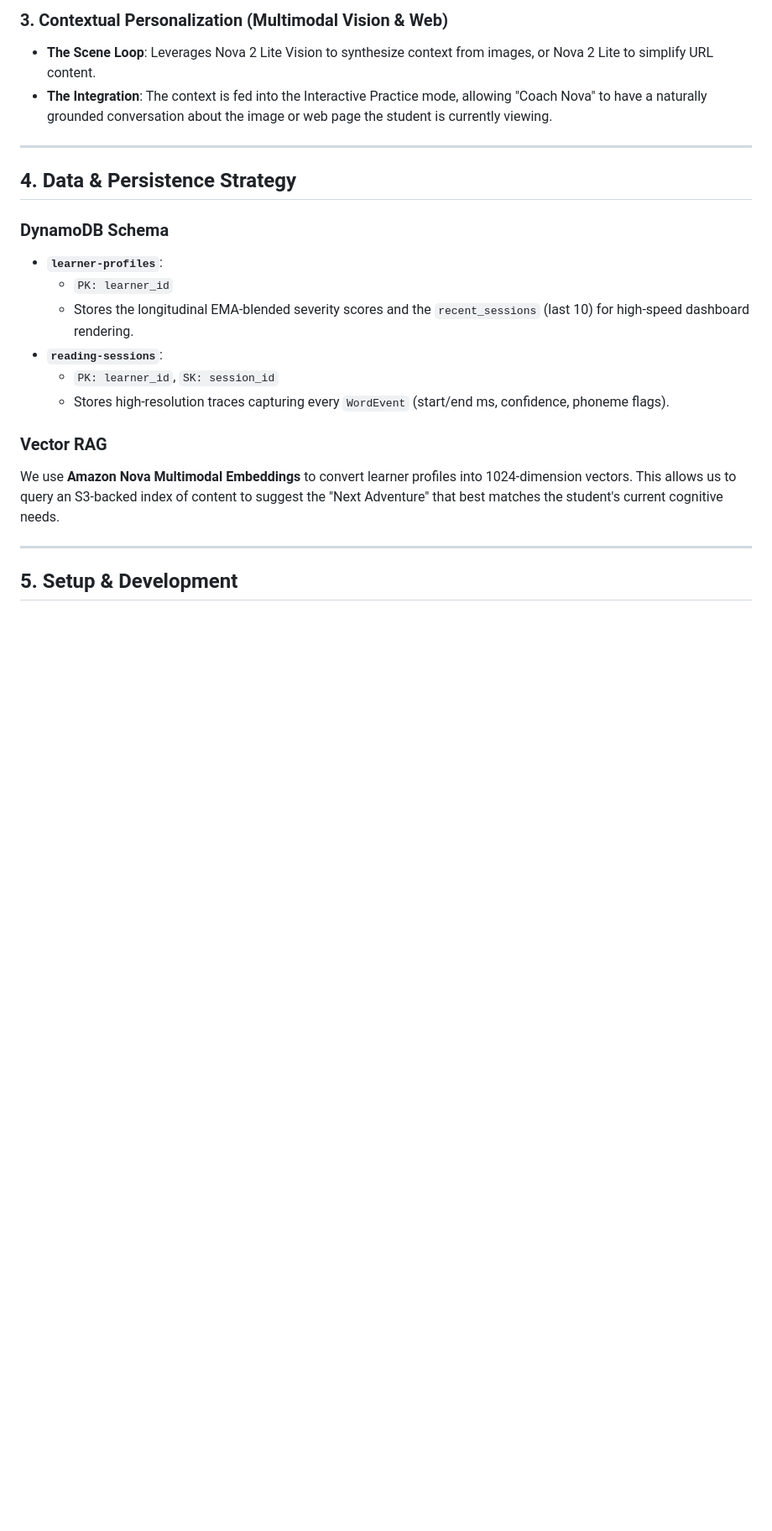
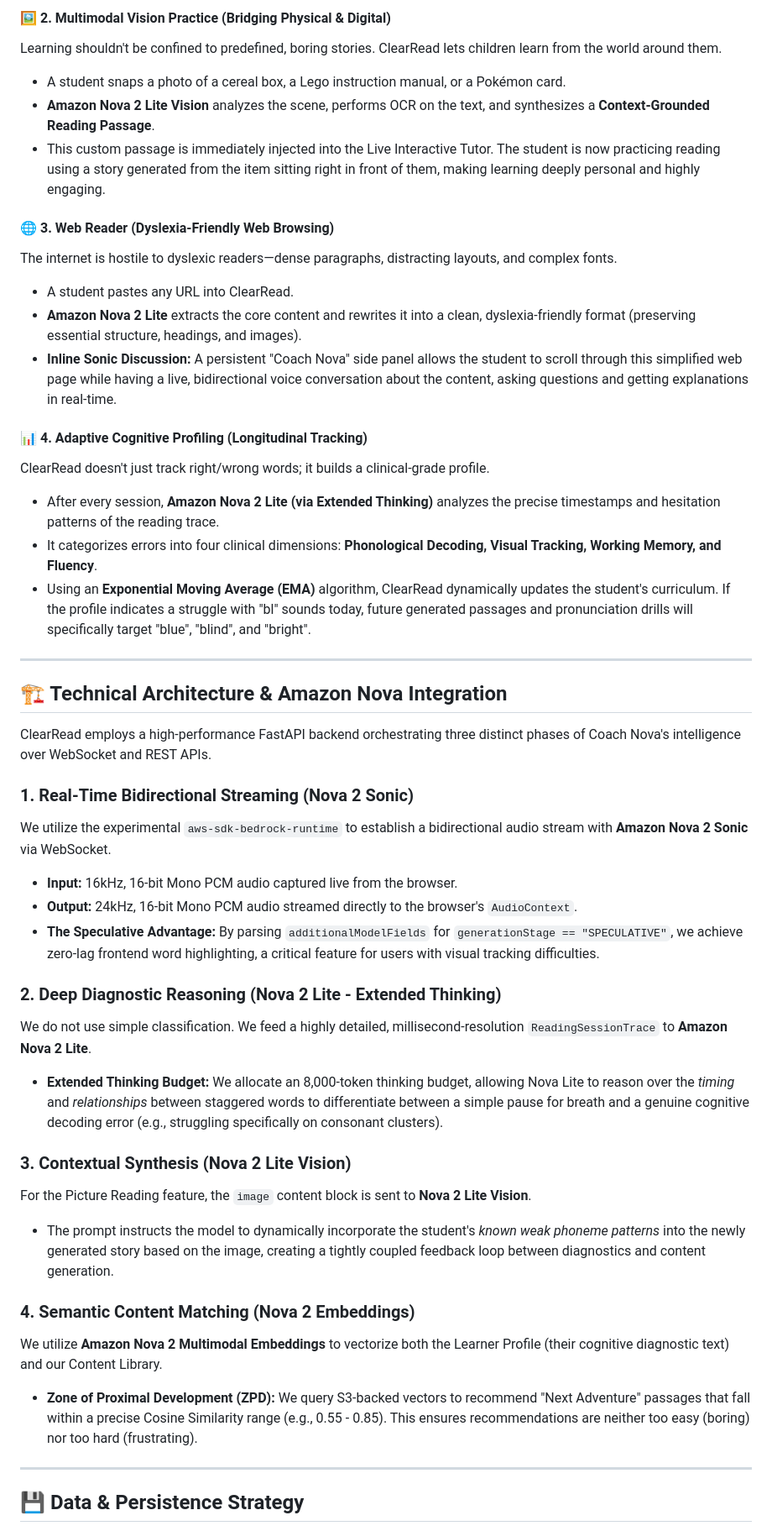
Before and after one commit to darshanlahamage/ClearRead_Multimodal_AI_Dyslexia_Tutor, a Markdown page: README.md, the part around one of its changes. Shown at 84% size. GitHub-like rendering; blank space fills up the shorter version.

```diff
--- a/README.md
+++ b/README.md
@@ -49,24 +36,47 @@ Once a session ends, the raw `json_trace` is passed to **Amazon Nova 2 Lite**.
 
-### 3. Contextual Personalization (Multimodal Vision & Web)
-- **The Scene Loop**: Leverages Nova 2 Lite Vision to synthesize context from images, or Nova 2 Lite to simplify URL content.
-- **The Integration**: The context is fed into the Interactive Practice mode, allowing "Coach Nova" to have a naturally grounded conversation about the image or web page the student is currently viewing.
+#### 🖼️ 2. Multimodal Vision Practice (Bridging Physical & Digital)
+Learning shouldn't be confined to predefined, boring stories. ClearRead lets children learn from the world around them.
+- A student snaps a photo of a cereal box, a Lego instruction manual, or a Pokémon card.
+- **Amazon Nova 2 Lite Vision** analyzes the scene, performs OCR on the text, and synthesizes a **Context-Grounded Reading Passage**.
+- This custom passage is immediately injected into the Live Interactive Tutor. The student is now practicing reading using a story generated from the item sitting right in front of them, making learning deeply personal and highly engaging.
+
+#### 🌐 3. Web Reader (Dyslexia-Friendly Web Browsing)
+The internet is hostile to dyslexic readers—dense paragraphs, distracting layouts, and complex fonts.
+- A student pastes any URL into ClearRead.
+- **Amazon Nova 2 Lite** extracts the core content and rewrites it into a clean, dyslexia-friendly format (preserving essential structure, headings, and images).
+- **Inline Sonic Discussion:** A persistent "Coach Nova" side panel allows the student to scroll through this simplified web page while having a live, bidirectional voice conversation about the content, asking questions and getting explanations in real-time.
+
+#### 📊 4. Adaptive Cognitive Profiling (Longitudinal Tracking)
+ClearRead doesn't just track right/wrong words; it builds a clinical-grade profile.
+- After every session, **Amazon Nova 2 Lite (via Extended Thinking)** analyzes the precise timestamps and hesitation patterns of the reading trace.
+- It categorizes errors into four clinical dimensions: **Phonological Decoding, Visual Tracking, Working Memory, and Fluency**.
+- Using an **Exponential Moving Average (EMA)** algorithm, ClearRead dynamically updates the student's curriculum. If the profile indicates a struggle with "bl" sounds today, future generated passages and pronunciation drills will specifically target "blue", "blind", and "bright".
 
 ---
 
-## 4. Data & Persistence Strategy
+## 🏗️ Technical Architecture & Amazon Nova Integration
 
-### DynamoDB Schema
-- **`learner-profiles`**:
-  - `PK: learner_id`
-  - Stores the longitudinal EMA-blended severity scores and the `recent_sessions` (last 10) for high-speed dashboard rendering.
-- **`reading-sessions`**:
-  - `PK: learner_id`, `SK: session_id`
-  - Stores high-resolution traces capturing every `WordEvent` (start/end ms, confidence, phoneme flags).
+ClearRead employs a high-performance FastAPI backend orchestrating three distinct phases of Coach Nova's intelligence over WebSocket and REST APIs.
 
-### Vector RAG
-We use **Amazon Nova Multimodal Embeddings** to convert learner profiles into 1024-dimension vectors. This allows us to query an S3-backed index of content to suggest the "Next Adventure" that best matches the student's current cognitive needs.
+### 1. Real-Time Bidirectional Streaming (Nova 2 Sonic)
+We utilize the experimental `aws-sdk-bedrock-runtime` to establish a bidirectional audio stream with **Amazon Nova 2 Sonic** via WebSocket.
+- **Input:** 16kHz, 16-bit Mono PCM audio captured live from the browser.
+- **Output:** 24kHz, 16-bit Mono PCM audio streamed directly to the browser's `AudioContext`.
+- **The Speculative Advantage:** By parsing `additionalModelFields` for `generationStage == "SPECULATIVE"`, we achieve zero-lag frontend word highlighting, a critical feature for users with visual tracking difficulties.
+
+### 2. Deep Diagnostic Reasoning (Nova 2 Lite - Extended Thinking)
+We do not use simple classification. We feed a highly detailed, millisecond-resolution `ReadingSessionTrace` to **Amazon Nova 2 Lite**.
+- **Extended Thinking Budget:** We allocate an 8,000-token thinking budget, allowing Nova Lite to reason over the *timing* and *relationships* between staggered words to differentiate between a simple pause for breath and a genuine cognitive decoding error (e.g., struggling specifically on consonant clusters).
+
+### 3. Contextual Synthesis (Nova 2 Lite Vision)
+For the Picture Reading feature, the `image` content block is sent to **Nova 2 Lite Vision**.
+- The prompt instructs the model to dynamically incorporate the student's *known weak phoneme patterns* into the newly generated story based on the image, creating a tightly coupled feedback loop between diagnostics and content generation.
+
+### 4. Semantic Content Matching (Nova 2 Embeddings)
+We utilize **Amazon Nova 2 Multimodal Embeddings** to vectorize both the Learner Profile (their cognitive diagnostic text) and our Content Library.
+- **Zone of Proximal Development (ZPD):** We query S3-backed vectors to recommend "Next Adventure" passages that fall within a precise Cosine Similarity range (e.g., 0.55 - 0.85). This ensures recommendations are neither too easy (boring) nor too hard (frustrating).
 
 ---
 
-## 5. Setup & Development
+## 💾 Data & Persistence Strategy
 
```
Also changed, not shown: other parts of README.md (+88 -50 lines).
